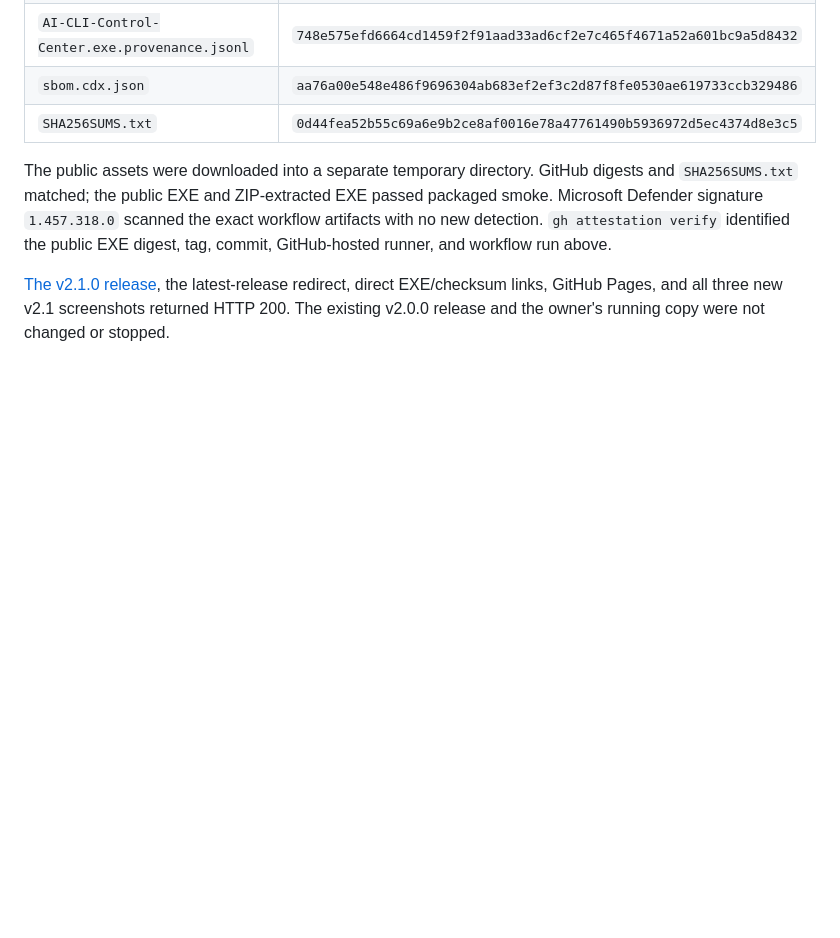
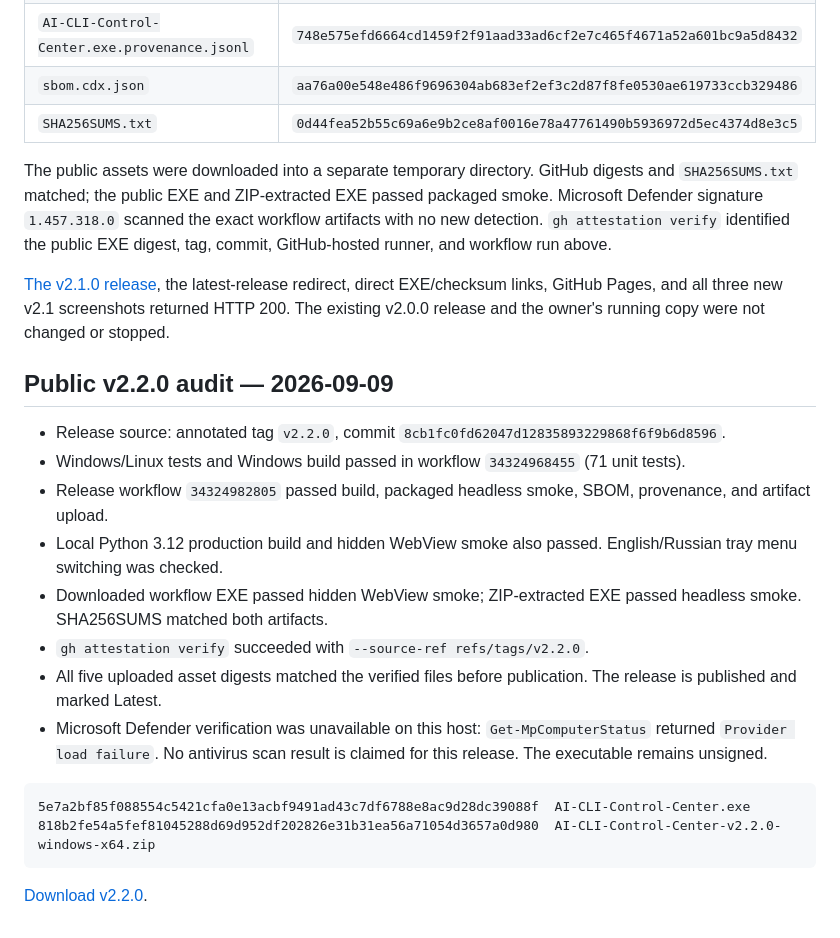
Before and after one commit to Trafalgardi/ai-usage-widget, a Markdown page: POST_RELEASE_NOTES.md, the part around the change. GitHub-like rendering; blank space fills up the shorter version.

Commit message:
Document v2.2.0 release verification and download filename

````diff
--- a/POST_RELEASE_NOTES.md
+++ b/POST_RELEASE_NOTES.md
@@ -58,3 +58,22 @@ the public EXE digest, tag, commit, GitHub-hosted runner, and workflow run above
 the latest-release redirect, direct EXE/checksum links, GitHub Pages, and all
 three new v2.1 screenshots returned HTTP 200. The existing v2.0.0 release and
 the owner's running copy were not changed or stopped.
+
+
+## Public v2.2.0 audit — 2026-09-09
+
+- Release source: annotated tag `v2.2.0`, commit `8cb1fc0fd62047d12835893229868f6f9b6d8596`.
+- Windows/Linux tests and Windows build passed in workflow `34324968455` (71 unit tests).
+- Release workflow `34324982805` passed build, packaged headless smoke, SBOM, provenance, and artifact upload.
+- Local Python 3.12 production build and hidden WebView smoke also passed. English/Russian tray menu switching was checked.
+- Downloaded workflow EXE passed hidden WebView smoke; ZIP-extracted EXE passed headless smoke. SHA256SUMS matched both artifacts.
+- `gh attestation verify` succeeded with `--source-ref refs/tags/v2.2.0`.
+- All five uploaded asset digests matched the verified files before publication. The release is published and marked Latest.
+- Microsoft Defender verification was unavailable on this host: `Get-MpComputerStatus` returned `Provider load failure`. No antivirus scan result is claimed for this release. The executable remains unsigned.
+
+```
+5e7a2bf85f088554c5421cfa0e13acbf9491ad43c7df6788e8ac9d28dc39088f  AI-CLI-Control-Center.exe
+818b2fe54a5fef81045288d69d952df202826e31b31ea56a71054d3657a0d980  AI-CLI-Control-Center-v2.2.0-windows-x64.zip
+```
+
+[Download v2.2.0](https://github.com/Trafalgardi/ai-usage-widget/releases/tag/v2.2.0).
````
Also changed, not shown: README.md (+1 -1 lines).
